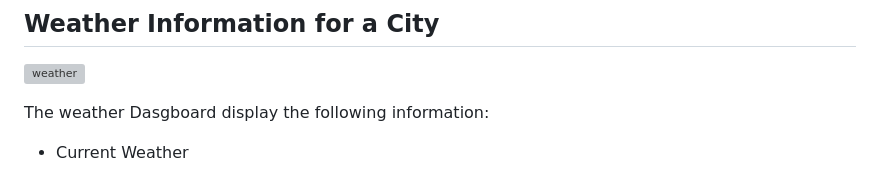
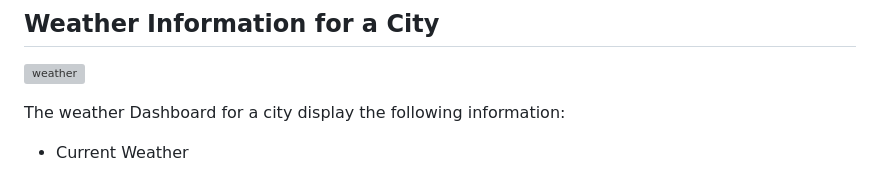
Before and after one commit to naturuplift/WeatherDashboard, a Markdown page: README.md, the part around the change. GitHub-like rendering; grey boxes are pictures that could not be loaded.

```diff
--- a/README.md
+++ b/README.md
@@ -24,7 +24,7 @@ To use the weather dashboard, simply visit the [Weather Dashboard Page][weather-
 
 ![weather](https://github.com/naturuplift/weather-dashboard/assets/23546356/807d2a75-7e42-4cd8-8527-8ec6b54c9ab5)
 
-The weather Dasgboard display the following information:
+The weather Dashboard for a city display the following information:
 
 -   Current Weather
     - Date
```
